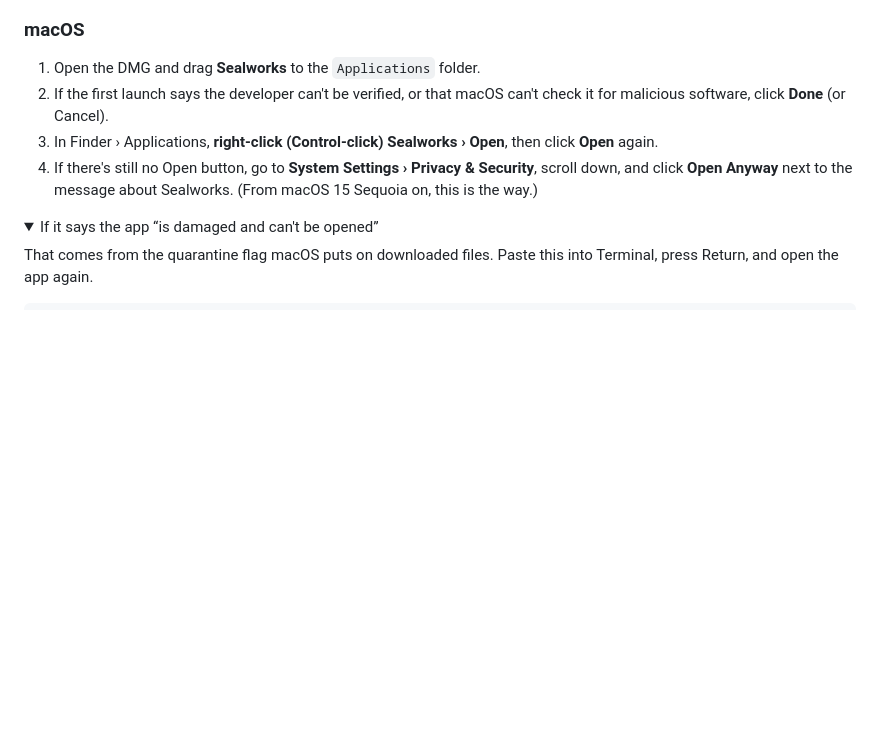
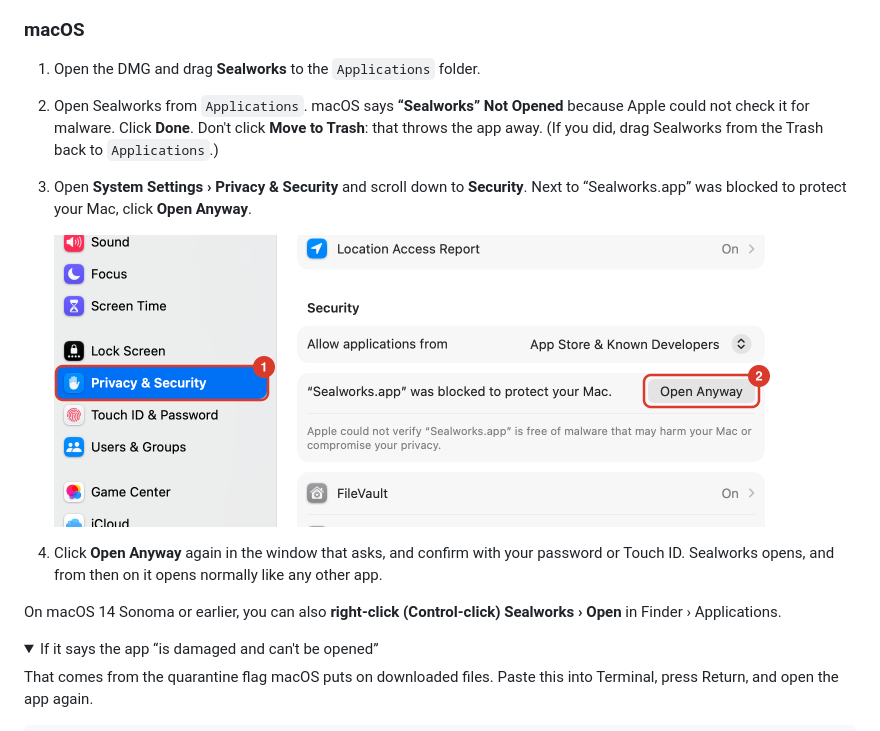
Before and after one commit to falcons-eyes/pdf-editor, a Markdown page: README.md, the part around the change. Drawn GitHub-style; pictures changed too: docs/images/macos-open-anyway.png (added); folded sections open; blank space fills up the shorter version.

```diff
--- a/README.md
+++ b/README.md
@@ -142,9 +142,14 @@ The DMG and EXE downloads aren't signed with paid Apple or Microsoft certificate
 ### macOS
 
 1. Open the DMG and drag **Sealworks** to the `Applications` folder.
-2. If the first launch says the developer can't be verified, or that macOS can't check it for malicious software, click **Done** (or Cancel).
-3. In Finder › Applications, **right-click (Control-click) Sealworks › Open**, then click **Open** again.
-4. If there's still no Open button, go to **System Settings › Privacy & Security**, scroll down, and click **Open Anyway** next to the message about Sealworks. (From macOS 15 Sequoia on, this is the way.)
+2. Open Sealworks from `Applications`. macOS says **“Sealworks” Not Opened** because Apple could not check it for malware. Click **Done**. Don't click **Move to Trash**: that throws the app away. (If you did, drag Sealworks from the Trash back to `Applications`.)
+3. Open **System Settings › Privacy & Security** and scroll down to **Security**. Next to “Sealworks.app” was blocked to protect your Mac, click **Open Anyway**.
+
+   <img src="docs/images/macos-open-anyway.png" alt="System Settings, Privacy & Security: under Security, the message “Sealworks.app” was blocked to protect your Mac, with the Open Anyway button next to it" width="727">
+
+4. Click **Open Anyway** again in the window that asks, and confirm with your password or Touch ID. Sealworks opens, and from then on it opens normally like any other app.
+
+On macOS 14 Sonoma or earlier, you can also **right-click (Control-click) Sealworks › Open** in Finder › Applications.
 
 <details>
 <summary>If it says the app “is damaged and can't be opened”</summary>
```
Also changed, not shown: README.ko.md (+10 -3 lines), 6 other files.
